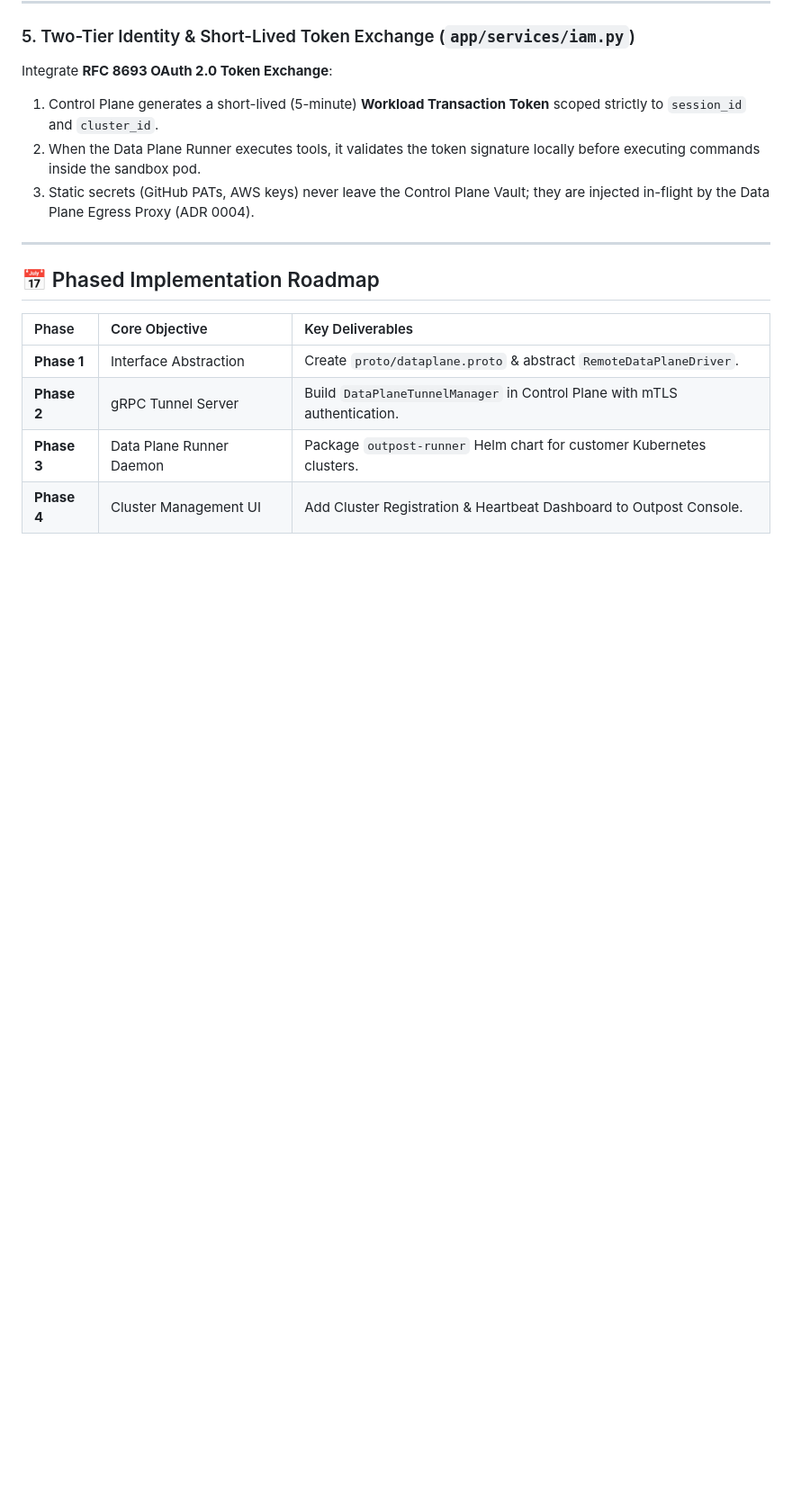
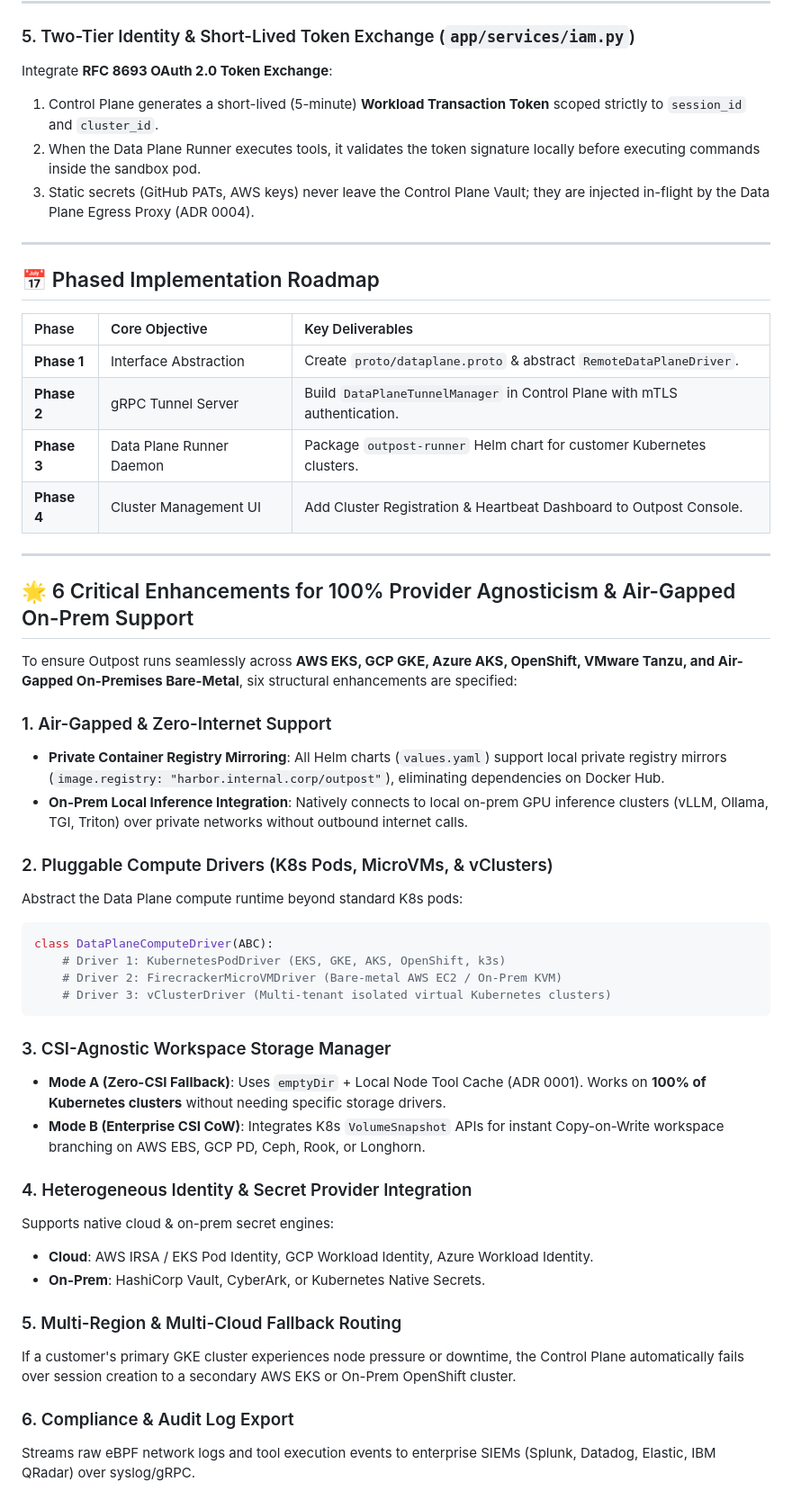
Before and after one commit to joao-aires/outpost-managed-agents, a Markdown page: docs/control_plane_data_plane_decoupling_plan.md, the part around the change. Shown at 90% size. Drawn GitHub-style; blank space fills up the shorter version.

Commit message:
docs: enrich Control Plane vs Data Plane Plan with provider-agnostic air-gapped enhancements

````diff
--- a/docs/control_plane_data_plane_decoupling_plan.md
+++ b/docs/control_plane_data_plane_decoupling_plan.md
@@ -160,3 +160,37 @@ Integrate **RFC 8693 OAuth 2.0 Token Exchange**:
 | **Phase 2** | gRPC Tunnel Server | Build `DataPlaneTunnelManager` in Control Plane with mTLS authentication. |
 | **Phase 3** | Data Plane Runner Daemon | Package `outpost-runner` Helm chart for customer Kubernetes clusters. |
 | **Phase 4** | Cluster Management UI | Add Cluster Registration & Heartbeat Dashboard to Outpost Console. |
+
+---
+
+## 🌟 6 Critical Enhancements for 100% Provider Agnosticism & Air-Gapped On-Prem Support
+
+To ensure Outpost runs seamlessly across **AWS EKS, GCP GKE, Azure AKS, OpenShift, VMware Tanzu, and Air-Gapped On-Premises Bare-Metal**, six structural enhancements are specified:
+
+### 1. Air-Gapped & Zero-Internet Support
+* **Private Container Registry Mirroring**: All Helm charts (`values.yaml`) support local private registry mirrors (`image.registry: "harbor.internal.corp/outpost"`), eliminating dependencies on Docker Hub.
+* **On-Prem Local Inference Integration**: Natively connects to local on-prem GPU inference clusters (vLLM, Ollama, TGI, Triton) over private networks without outbound internet calls.
+
+### 2. Pluggable Compute Drivers (K8s Pods, MicroVMs, & vClusters)
+Abstract the Data Plane compute runtime beyond standard K8s pods:
+```python
+class DataPlaneComputeDriver(ABC):
+    # Driver 1: KubernetesPodDriver (EKS, GKE, AKS, OpenShift, k3s)
+    # Driver 2: FirecrackerMicroVMDriver (Bare-metal AWS EC2 / On-Prem KVM)
+    # Driver 3: vClusterDriver (Multi-tenant isolated virtual Kubernetes clusters)
+```
+
+### 3. CSI-Agnostic Workspace Storage Manager
+* **Mode A (Zero-CSI Fallback)**: Uses `emptyDir` + Local Node Tool Cache (ADR 0001). Works on **100% of Kubernetes clusters** without needing specific storage drivers.
+* **Mode B (Enterprise CSI CoW)**: Integrates K8s `VolumeSnapshot` APIs for instant Copy-on-Write workspace branching on AWS EBS, GCP PD, Ceph, Rook, or Longhorn.
+
+### 4. Heterogeneous Identity & Secret Provider Integration
+Supports native cloud & on-prem secret engines:
+* **Cloud**: AWS IRSA / EKS Pod Identity, GCP Workload Identity, Azure Workload Identity.
+* **On-Prem**: HashiCorp Vault, CyberArk, or Kubernetes Native Secrets.
+
+### 5. Multi-Region & Multi-Cloud Fallback Routing
+If a customer's primary GKE cluster experiences node pressure or downtime, the Control Plane automatically fails over session creation to a secondary AWS EKS or On-Prem OpenShift cluster.
+
+### 6. Compliance & Audit Log Export
+Streams raw eBPF network logs and tool execution events to enterprise SIEMs (Splunk, Datadog, Elastic, IBM QRadar) over syslog/gRPC.
````
